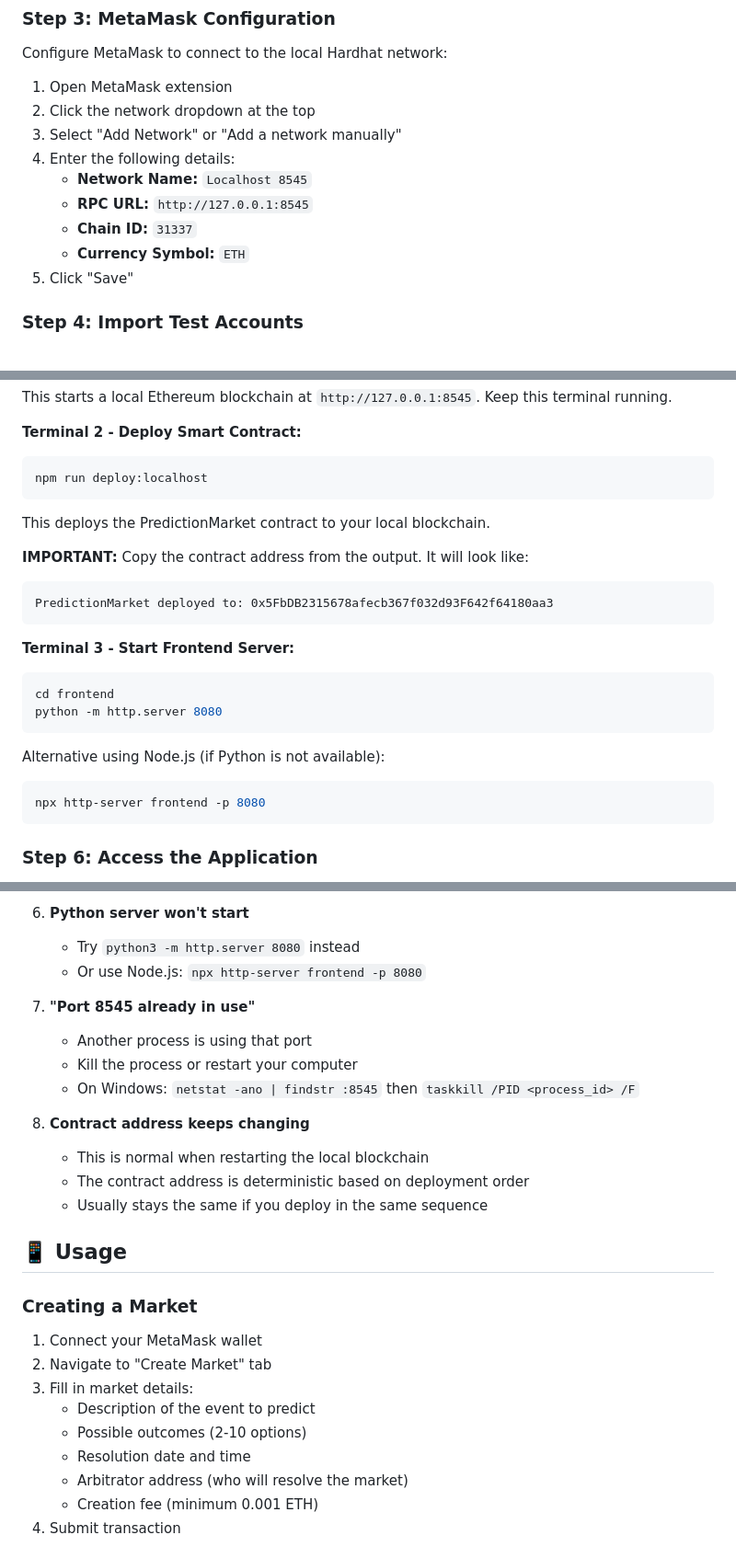
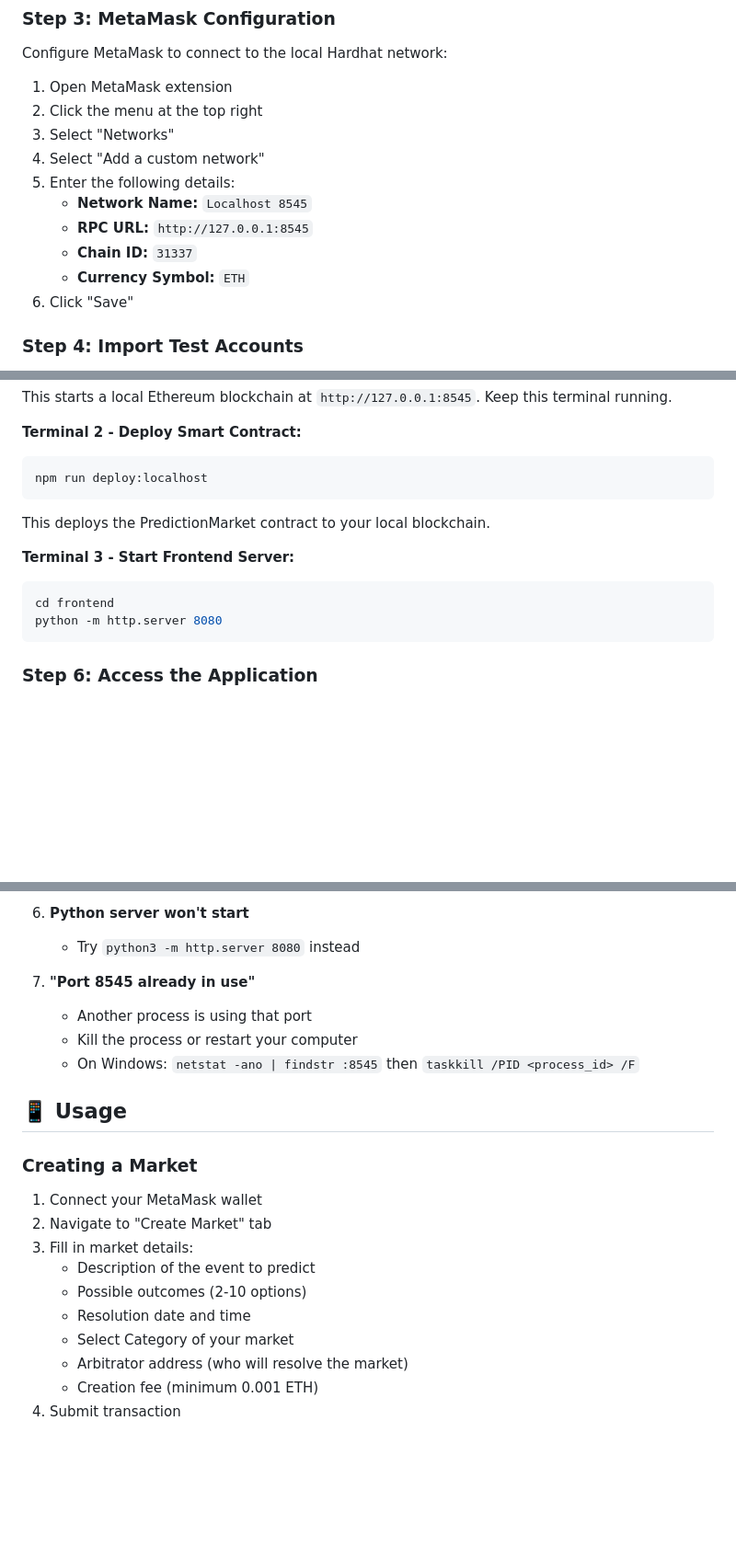
Before and after one commit to BluesClue27/SC4053-Blockchain-Technology, a Markdown page: README.md, 3 parts joined by grey strips. Shown: that part at 92% size. GitHub-like rendering; blank space fills up the shorter version.

````diff
--- a/README.md
+++ b/README.md
@@ -75,14 +74,15 @@ Before running this project, ensure you have the following installed:
 Configure MetaMask to connect to the local Hardhat network:
 
 1. Open MetaMask extension
-2. Click the network dropdown at the top
-3. Select "Add Network" or "Add a network manually"
-4. Enter the following details:
+2. Click the menu at the top right
+3. Select "Networks"
+4. Select "Add a custom network"
+5. Enter the following details:
    - **Network Name:** `Localhost 8545`
    - **RPC URL:** `http://127.0.0.1:8545`
    - **Chain ID:** `31337`
    - **Currency Symbol:** `ETH`
-5. Click "Save"
+6. Click "Save"
 
 ### Step 4: Import Test Accounts
 
@@ -131,20 +128,10 @@ npm run deploy:localhost
 ```
 This deploys the PredictionMarket contract to your local blockchain.
 
-**IMPORTANT:** Copy the contract address from the output. It will look like:
-```
-PredictionMarket deployed to: 0x5FbDB2315678afecb367f032d93F642f64180aa3
-```
-
 **Terminal 3 - Start Frontend Server:**
 ```bash
 cd frontend
 python -m http.server 8080
-```
-
-Alternative using Node.js (if Python is not available):
-```bash
-npx http-server frontend -p 8080
 ```
 
 ### Step 6: Access the Application
@@ -328,17 +308,11 @@ Key parameters in the PredictionMarket contract:
 
 6. **Python server won't start**
    - Try `python3 -m http.server 8080` instead
-   - Or use Node.js: `npx http-server frontend -p 8080`
 
 7. **"Port 8545 already in use"**
    - Another process is using that port
    - Kill the process or restart your computer
    - On Windows: `netstat -ano | findstr :8545` then `taskkill /PID <process_id> /F`
-
-8. **Contract address keeps changing**
-   - This is normal when restarting the local blockchain
-   - The contract address is deterministic based on deployment order
-   - Usually stays the same if you deploy in the same sequence
 
 ## 📱 Usage
 
@@ -350,6 +324,7 @@ Key parameters in the PredictionMarket contract:
    - Description of the event to predict
    - Possible outcomes (2-10 options)
    - Resolution date and time
+   - Select Category of your market
    - Arbitrator address (who will resolve the market)
    - Creation fee (minimum 0.001 ETH)
 4. Submit transaction
````
Also changed, not shown: other parts of README.md (+21 -33 lines), images/architecure_diagram.png.
